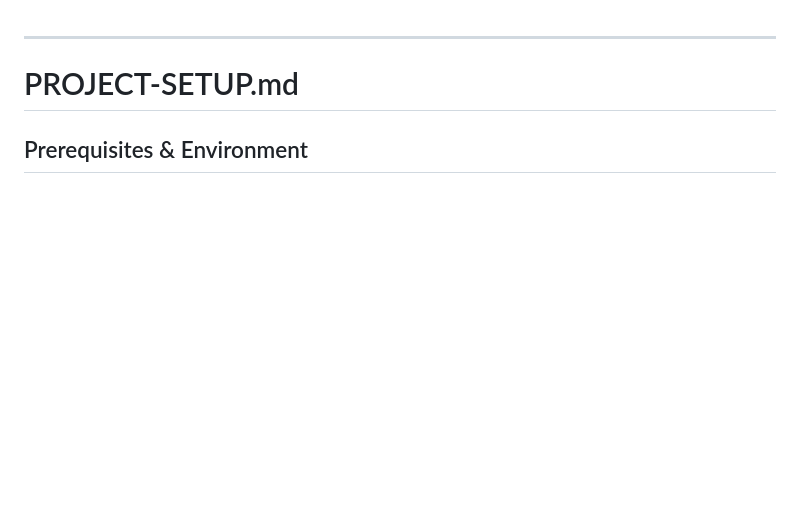
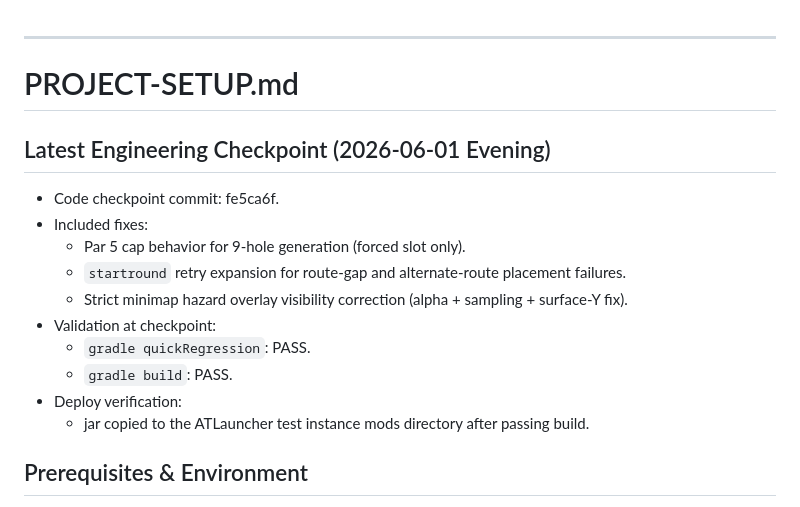
Before and after one commit to rbrambley/mcdg, a Markdown page: PROJECT-SETUP.md, the part around the change. Drawn GitHub-style; blank space fills up the shorter version.

Commit message:
Update plan and setup docs for June 1 stability checkpoint

```diff
--- a/PROJECT-SETUP.md
+++ b/PROJECT-SETUP.md
@@ -1,6 +1,19 @@
 ---
 
 # PROJECT-SETUP.md
+
+## Latest Engineering Checkpoint (2026-06-01 Evening)
+
+- Code checkpoint commit: fe5ca6f.
+- Included fixes:
+  - Par 5 cap behavior for 9-hole generation (forced slot only).
+  - `startround` retry expansion for route-gap and alternate-route placement failures.
+  - Strict minimap hazard overlay visibility correction (alpha + sampling + surface-Y fix).
+- Validation at checkpoint:
+  - `gradle quickRegression`: PASS.
+  - `gradle build`: PASS.
+- Deploy verification:
+  - jar copied to the ATLauncher test instance mods directory after passing build.
 
 ## Prerequisites & Environment
 
```
Also changed, not shown: Plan.md (+52 -0 lines).
